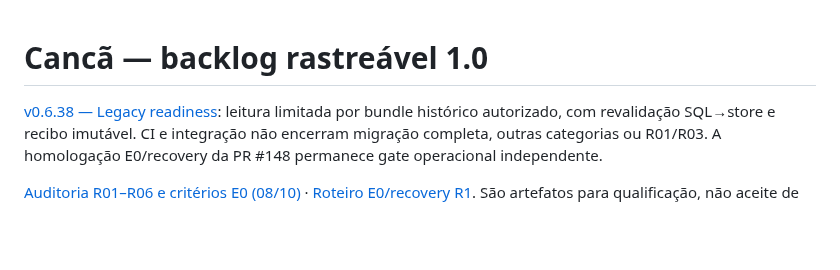
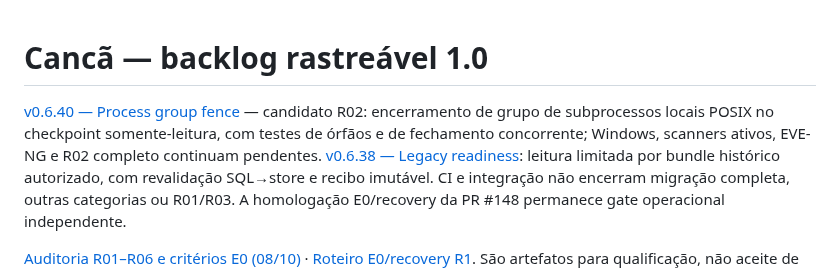
Before and after one commit to brunosfs-droid/orizonit-p01-discovery-framework, a Markdown page: docs/BACKLOG_1.0.md, the part around the change. GitHub-like rendering; blank space fills up the shorter version.

Commit message:
docs: track v0.6.40 R02 cancellation gate without claiming scanner homologation

```diff
--- a/docs/BACKLOG_1.0.md
+++ b/docs/BACKLOG_1.0.md
@@ -1,4 +1,6 @@
 # Cancã — backlog rastreável 1.0
+
+[v0.6.40 — Process group fence](WORKSPACE_LEGACY_PROCESS_GROUP_v0.6.40.md) — candidato R02: encerramento de grupo de subprocessos locais POSIX no checkpoint somente-leitura, com testes de órfãos e de fechamento concorrente; Windows, scanners ativos, EVE-NG e R02 completo continuam pendentes.
 [v0.6.38 — Legacy readiness](WORKSPACE_LEGACY_READINESS_v0.6.38.md): leitura limitada por bundle histórico autorizado, com revalidação SQL→store e recibo imutável. CI e integração não encerram migração completa, outras categorias ou R01/R03. A homologação E0/recovery da PR #148 permanece gate operacional independente.
 
 [Auditoria R01–R06 e critérios E0 (08/10)](validation/ALPHA_R01_R06_GATE_MATRIX_2026-10-08.md) · [Roteiro E0/recovery R1](LAB_ALPHA_E0_AND_RECOVERY_R1.md). São artefatos para qualificação, não aceite de LAB, fechamento Alpha ou release. O preflight offline verifica somente integridade dos artefatos, não executa restore.
```
